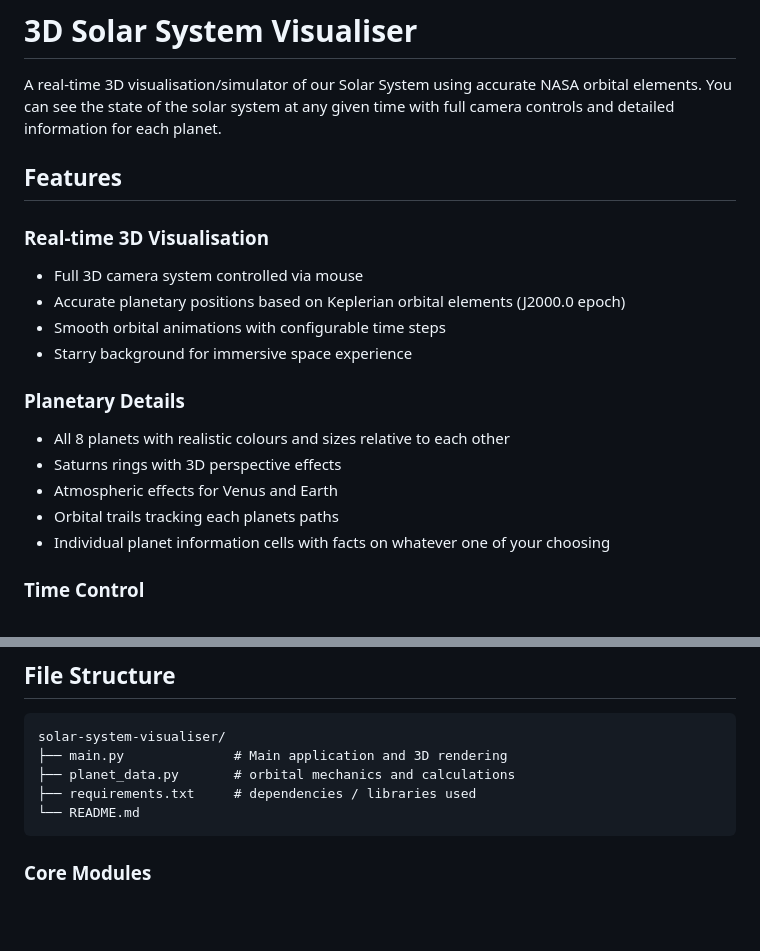
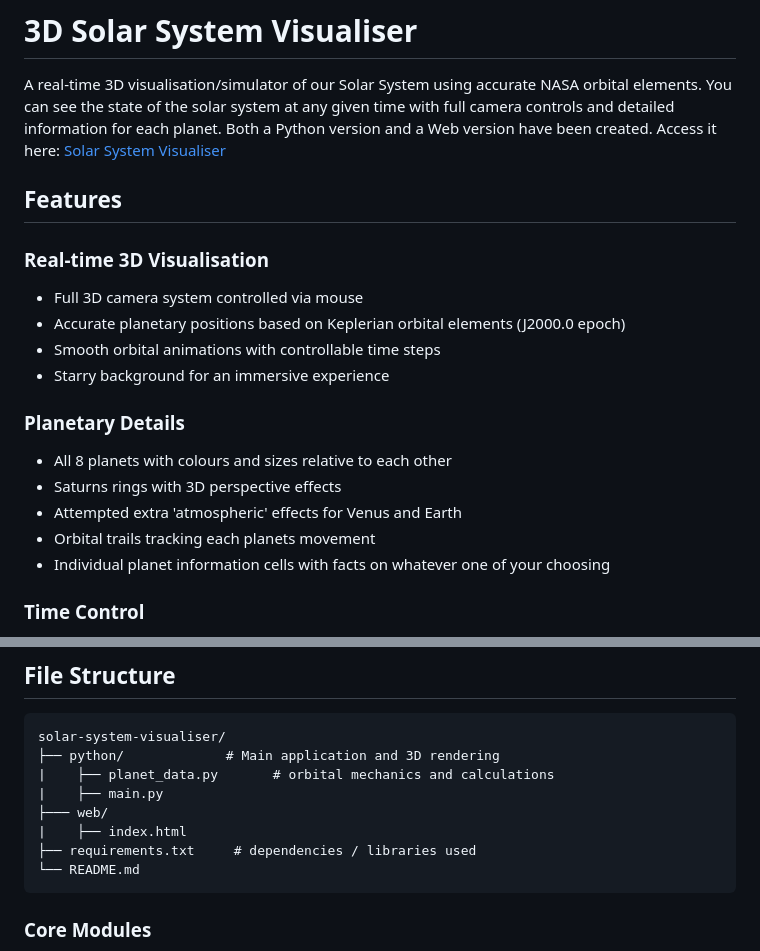
Before and after one commit to kyrikonis/solar-system-visualiser, a Markdown page: README.md, 2 parts joined by grey strips. Drawn GitHub-style; blank space fills up the shorter version.

````diff
--- a/README.md
+++ b/README.md
@@ -1,20 +1,22 @@
 # 3D Solar System Visualiser
 
 A real-time 3D visualisation/simulator of our Solar System using accurate NASA orbital elements. You can see the state of the solar system at any given time with full camera controls and detailed information for each planet.
+Both a Python version and a Web version have been created.
+Access it here: [Solar System Visualiser](https://kyrikonis.github.io/solar-system-visualiser/)
 
 ## Features
 
 ### Real-time 3D Visualisation
 - Full 3D camera system controlled via mouse
 - Accurate planetary positions based on Keplerian orbital elements (J2000.0 epoch)
-- Smooth orbital animations with configurable time steps
-- Starry background for immersive space experience
+- Smooth orbital animations with controllable time steps
+- Starry background for an immersive experience
 
 ### Planetary Details
-- All 8 planets with realistic colours and sizes relative to each other
+- All 8 planets with colours and sizes relative to each other
 - Saturns rings with 3D perspective effects
-- Atmospheric effects for Venus and Earth
-- Orbital trails tracking each planets paths
+- Attempted extra 'atmospheric' effects for Venus and Earth
+- Orbital trails tracking each planets movement
 - Individual planet information cells with facts on whatever one of your choosing
 
 ### Time Control
@@ -116,8 +118,11 @@ The simulation uses accurate Keplerian orbital elements:
 
 ```
 solar-system-visualiser/
-├── main.py              # Main application and 3D rendering
-├── planet_data.py       # orbital mechanics and calculations
+├── python/             # Main application and 3D rendering
+|    ├── planet_data.py       # orbital mechanics and calculations
+|    ├── main.py
+├─── web/
+|    ├── index.html
 ├── requirements.txt     # dependencies / libraries used
 └── README.md
 ```
````
